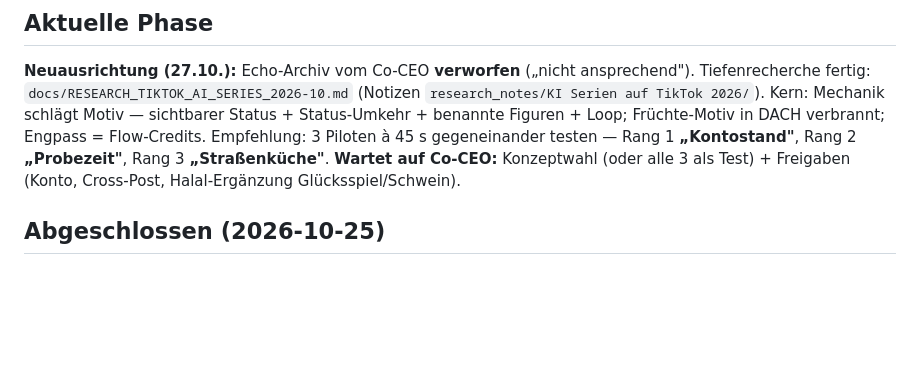
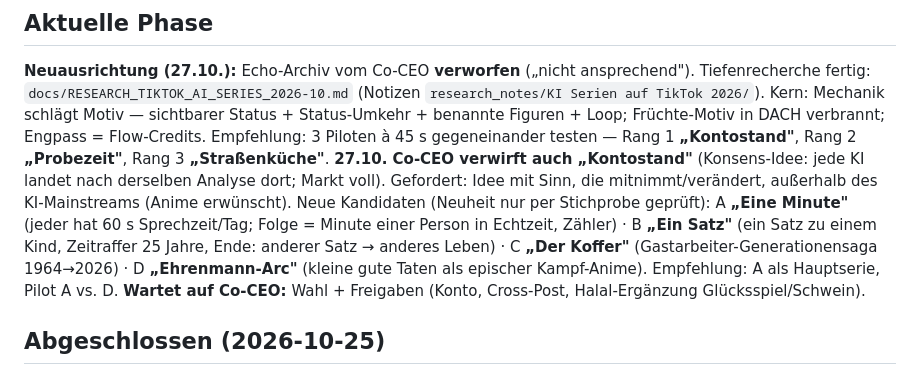
Before and after one commit to 23mta23-cpu/Brainstorming, a Markdown page: NEXT_SESSION.md, the part around the change. GitHub-like rendering; blank space fills up the shorter version.

Commit message:
NEXT_SESSION: Kontostand verworfen, neue Konzeptkandidaten A-D
Co-Authored-By: Claude Opus 5.5 <noreply@anthropic.com>
Claude-Session: https://claude.ai/code/session_01KZ3fWg2SbJzKktyV4ZaEpS

```diff
--- a/NEXT_SESSION.md
+++ b/NEXT_SESSION.md
@@ -5,7 +5,12 @@
 `docs/RESEARCH_TIKTOK_AI_SERIES_2026-10.md` (Notizen `research_notes/KI Serien auf TikTok 2026/`). Kern: Mechanik schlägt Motiv —
 sichtbarer Status + Status-Umkehr + benannte Figuren + Loop; Früchte-Motiv in DACH verbrannt; Engpass = Flow-Credits.
 Empfehlung: 3 Piloten à 45 s gegeneinander testen — Rang 1 **„Kontostand"**, Rang 2 **„Probezeit"**, Rang 3 **„Straßenküche"**.
-**Wartet auf Co-CEO:** Konzeptwahl (oder alle 3 als Test) + Freigaben (Konto, Cross-Post, Halal-Ergänzung Glücksspiel/Schwein).
+**27.10. Co-CEO verwirft auch „Kontostand"** (Konsens-Idee: jede KI landet nach derselben Analyse dort; Markt voll). Gefordert: Idee mit Sinn,
+die mitnimmt/verändert, außerhalb des KI-Mainstreams (Anime erwünscht). Neue Kandidaten (Neuheit nur per Stichprobe geprüft):
+A **„Eine Minute"** (jeder hat 60 s Sprechzeit/Tag; Folge = Minute einer Person in Echtzeit, Zähler) · B **„Ein Satz"** (ein Satz zu einem Kind,
+Zeitraffer 25 Jahre, Ende: anderer Satz → anderes Leben) · C **„Der Koffer"** (Gastarbeiter-Generationensaga 1964→2026) ·
+D **„Ehrenmann-Arc"** (kleine gute Taten als epischer Kampf-Anime). Empfehlung: A als Hauptserie, Pilot A vs. D.
+**Wartet auf Co-CEO:** Wahl + Freigaben (Konto, Cross-Post, Halal-Ergänzung Glücksspiel/Schwein).
 
 ## Abgeschlossen (2026-10-25)
 - Discovery: Umgebung (4 vCPU, 15 GiB, keine GPU), GitHub (nur `23mta23-cpu/brainstorming`), Google Drive (Lesen/Schreiben ok; Ordner „MiracTT" existiert), Deep-Research-PDF vollständig ausgewertet (`docs/RESEARCH_FINDINGS.md`).
```
